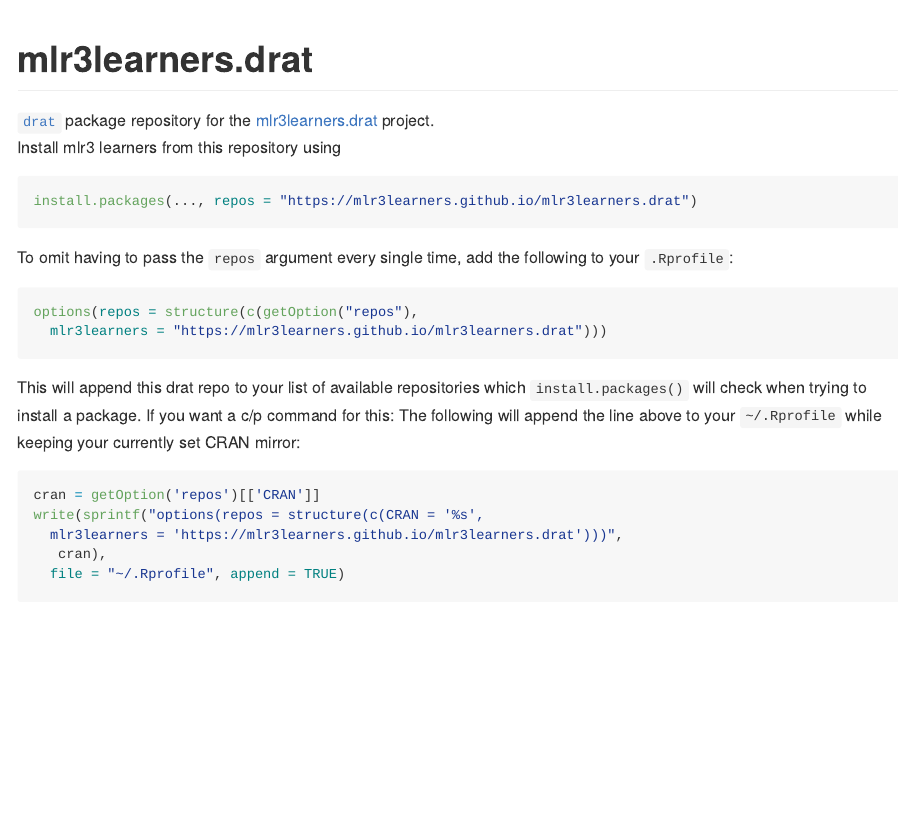
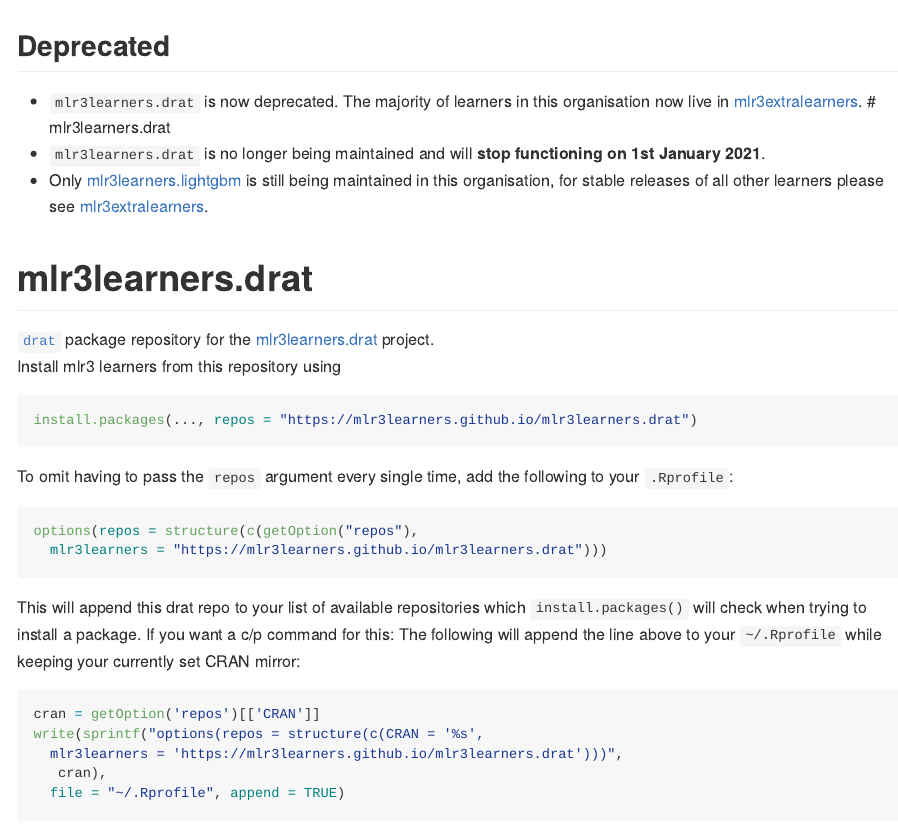
Before and after one commit to mlr3learners/mlr3learners.drat, an R Markdown document (README.Rmd): the page in a window 1100 px wide, from its top. Rendered offline with R 4.5, knitr and Pandoc, with nearby package versions; common packages that the code uses without loading them are loaded.

Commit message:
Update README.Rmd

```diff
--- a/README.Rmd
+++ b/README.Rmd
@@ -1,6 +1,12 @@
 ---
 output: github_document
 ---
+
+## Deprecated
+
+* `mlr3learners.drat` is now deprecated. The majority of learners in this organisation now live in [mlr3extralearners](https://github.com/mlr-org/mlr3extralearners).	# mlr3learners.drat
+* `mlr3learners.drat` is no longer being maintained and will **stop functioning on 1st January 2021**.
+* Only [mlr3learners.lightgbm](https://github.com/mlr3learners/mlr3learners.lightgbm) is still being maintained in this organisation, for stable releases of all other learners please see [mlr3extralearners](https://github.com/mlr-org/mlr3extralearners).
 
 # mlr3learners.drat
 
```
